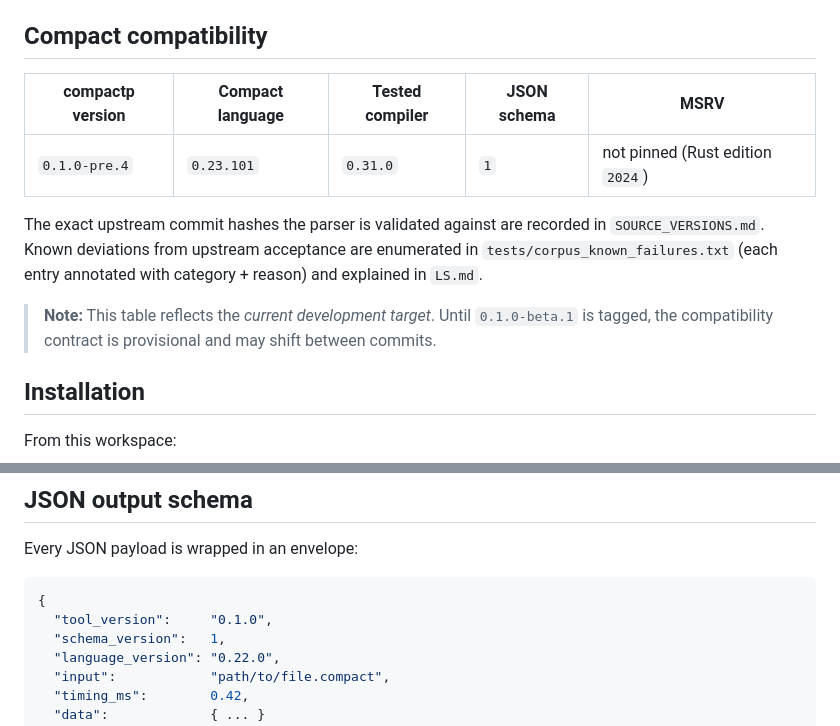
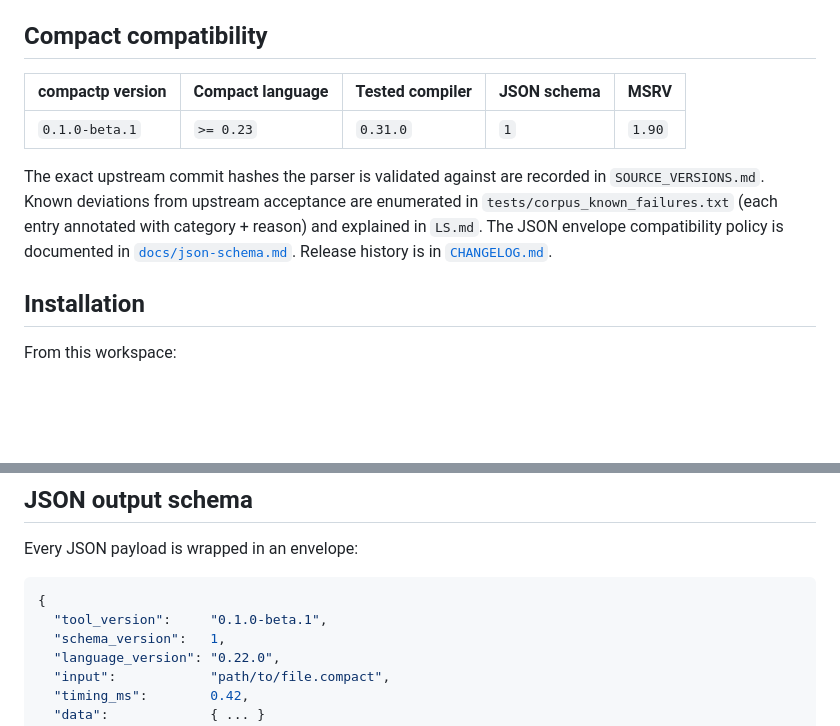
Before and after one commit to devrelaicom/compactp, a Markdown page: README.md, 2 parts joined by grey strips. Drawn GitHub-style; blank space fills up the shorter version.

Commit message:
docs(release): replace provisional matrix with 0.1.0-beta.1 compatibility matrix

````diff
--- a/README.md
+++ b/README.md
@@ -22,18 +22,17 @@ workflows.
 
 ## Compact compatibility
 
-| compactp version | Compact language | Tested compiler | JSON schema | MSRV |
-| ---------------- | ---------------- | --------------- | ----------- | ---- |
-| `0.1.0-pre.4`    | `0.23.101`       | `0.31.0`        | `1`         | not pinned (Rust edition `2024`) |
+| compactp version | Compact language | Tested compiler | JSON schema | MSRV   |
+| ---------------- | ---------------- | --------------- | ----------- | ------ |
+| `0.1.0-beta.1`   | `>= 0.23`        | `0.31.0`        | `1`         | `1.90` |
 
 The exact upstream commit hashes the parser is validated against are
 recorded in `SOURCE_VERSIONS.md`. Known deviations from upstream
 acceptance are enumerated in `tests/corpus_known_failures.txt` (each
-entry annotated with category + reason) and explained in `LS.md`.
-
-> **Note:** This table reflects the *current development target*.
-> Until `0.1.0-beta.1` is tagged, the compatibility contract is
-> provisional and may shift between commits.
+entry annotated with category + reason) and explained in `LS.md`. The
+JSON envelope compatibility policy is documented in
+[`docs/json-schema.md`](docs/json-schema.md). Release history is in
+[`CHANGELOG.md`](CHANGELOG.md).
 
 ## Installation
 
@@ -113,7 +112,7 @@ Every JSON payload is wrapped in an envelope:
 
 ```json
 {
-  "tool_version":     "0.1.0",
+  "tool_version":     "0.1.0-beta.1",
   "schema_version":   1,
   "language_version": "0.22.0",
   "input":            "path/to/file.compact",
````
